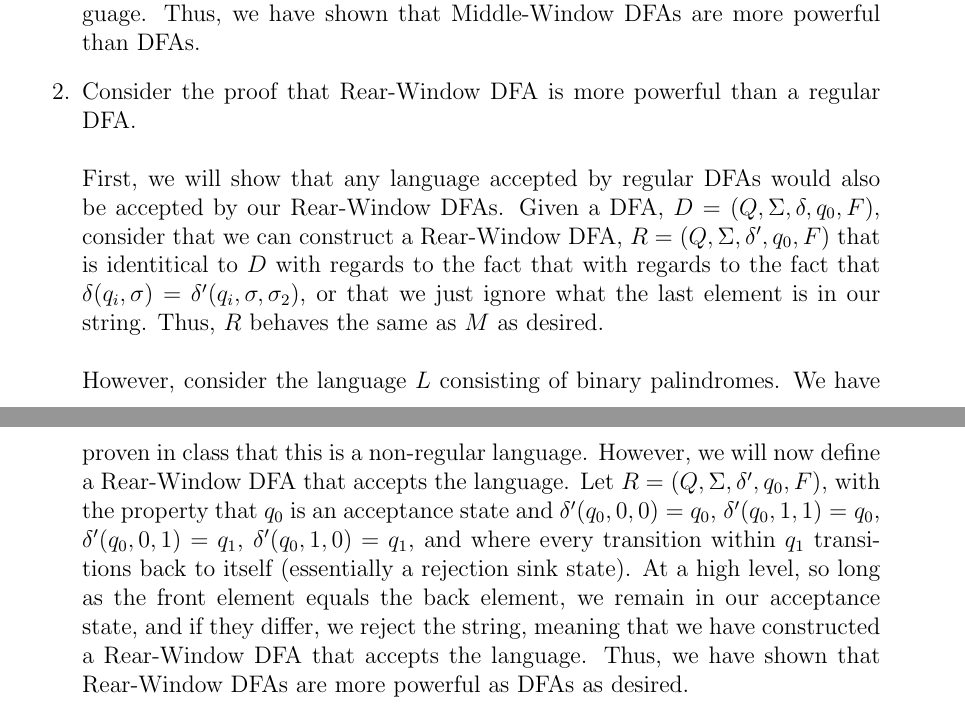
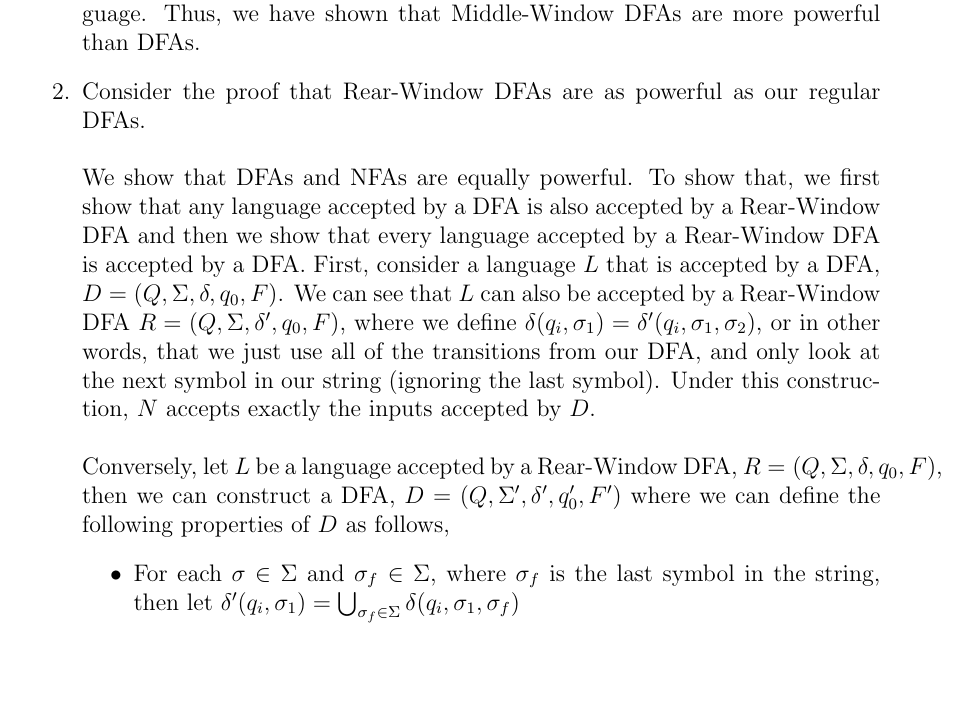
Before and after one commit to jjansenmontoya/fall-22, a LaTeX problem sheet (csci081/homeworks/week6/hw6.tex): two parts of pages 4 and 5 of 5 before the commit and part of page 4 of 4 after it, the two joined at a grey line, cut so that both start at the same text, the shorter picture padded with empty space. Compiled offline with pdfLaTeX.

Commit message:
revision 2

```diff
--- a/csci081/homeworks/week6/hw6.tex
+++ b/csci081/homeworks/week6/hw6.tex
@@ -100,10 +97,12 @@ Professor I.~Lai wakes up one morning and finds himself in a completely unfamili
 	can exist for $L$. \\\\
 	Now, consider that we can define a Middle-Widow DFA that does accept this simply by defining the transition $\delta '(q_0, 0, 1) = q_1$, $\delta '(q_0, 1, 1) = q_1$, $\delta '(q_0, 0, 0) = q_2$, $\delta '(q_0, 1, 0) = q_2$, where $q_1$ is the sink state for acceptance (cannot leave), and $q_2$ is the sink state for rejection (also cannot leave). We note that this machine accepts exactly those strings in L and
 	thus accepts a non-regular language. Thus, we have shown that Middle-Window DFAs are more powerful than DFAs.
-	\item Consider the proof that Rear-Window DFA is more powerful than a regular DFA. \\\\
-	First, we will show that any language accepted by regular DFAs would also be accepted by our Rear-Window DFAs. Given a DFA, $D = (Q, \Sigma, \delta, q_0, F)$, consider that we can construct a Rear-Window DFA, $R = (Q, \Sigma, \delta ', q_0, F)$ that is identitical to $D$ with regards to the fact that with regards to the fact that $\delta(q_i, \sigma) = \delta '(q_i, \sigma, \sigma_2)$, or that we just ignore what the last element is in our string. Thus, $R$ behaves the same as $M$ as desired.\\\\
-	However, consider the language $L$ consisting of binary palindromes. We have proven in class that this is a non-regular language. However, we will now define a Rear-Window DFA that accepts the language. Let $R = (Q, \Sigma, \delta ', q_0, F)$, with the property that $q_0$ is an acceptance state and $\delta '(q_0, 0, 0) = q_0$, $\delta '(q_0, 1, 1) = q_0$, $\delta '(q_0, 0, 1) = q_1$, $\delta '(q_0, 1, 0) = q_1$, and where every transition within $q_1$ transitions back to itself (essentially a rejection sink state).
-	At a high level, so long as the front element equals the back element, we remain in our acceptance state, and if they differ, we reject the string, meaning that we have constructed a Rear-Window DFA that accepts the language. Thus, we have shown that Rear-Window DFAs are more powerful as DFAs as desired.
+	\item Consider the proof that Rear-Window DFAs are as powerful as our regular DFAs.\\\\
+	We show that DFAs and NFAs are equally powerful. To show that, we first show that any language accepted by a DFA is also accepted by a Rear-Window DFA and then we show that every language accepted by a Rear-Window DFA is accepted by a DFA. First, consider a language $L$ that is accepted by a DFA, $D = (Q, \Sigma, \delta, q_0, F)$. We can see that $L$ can also be accepted by a Rear-Window DFA $R = (Q, \Sigma, \delta ', q_0, F)$, where we define $\delta(q_i, \sigma_1) = \delta '(q_i, \sigma_1, \sigma_2)$, or in other words, that we just use all of the transitions from our DFA, and only look at the next symbol in our string (ignoring the last symbol). Under this construction, $N$ accepts exactly the inputs accepted by $D$.\\\\
+	Conversely, let $L$ be a language accepted by a Rear-Window DFA, $R = (Q, \Sigma, \delta, q_0, F)$, then we can construct a DFA, $D = (Q, \Sigma', \delta', q_0', F')$ where we can define the following properties of $D$ as follows,
+	\begin{itemize}
+		\item For each $\sigma \in \Sigma$ and $\sigma_f \in \Sigma$, where $\sigma_f$ is the last symbol in the string, then let $\delta'(q_i, \sigma_1) = \bigcup_{\sigma_f \in \Sigma}\delta(q_i, \sigma_1, \sigma_f)$
+	\end{itemize}
 \end{enumerate}
 
 \end{document}
```
Also changed, not shown: csci081/homeworks/week6/hw6.pdf, csci081/homeworks/week6/hw6.tex (5 more changed lines), 5 other files.
